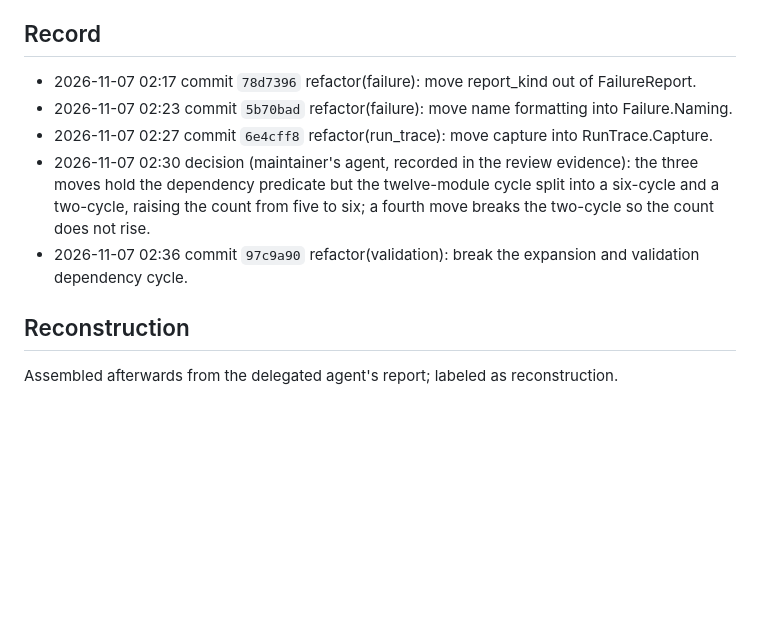
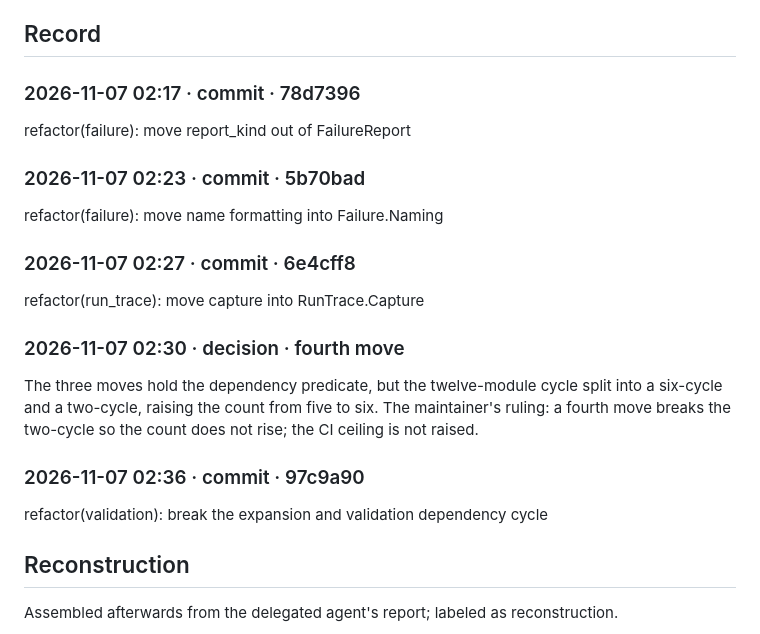
Before and after one commit to property-damage/property_damage, a Markdown page: .handoff/w4-cycle-break.md, the part around the change. Drawn GitHub-style; blank space fills up the shorter version.

Commit message:
chore: list the commits in the handoff ledger

```diff
--- a/.handoff/w4-cycle-break.md
+++ b/.handoff/w4-cycle-break.md
@@ -33,11 +33,25 @@ Not captured: the four commits were made by a delegated agent whose session is n
 
 ## Record
 
-- 2026-11-07 02:17 commit `78d7396` refactor(failure): move report_kind out of FailureReport.
-- 2026-11-07 02:23 commit `5b70bad` refactor(failure): move name formatting into Failure.Naming.
-- 2026-11-07 02:27 commit `6e4cff8` refactor(run_trace): move capture into RunTrace.Capture.
-- 2026-11-07 02:30 decision (maintainer's agent, recorded in the review evidence): the three moves hold the dependency predicate but the twelve-module cycle split into a six-cycle and a two-cycle, raising the count from five to six; a fourth move breaks the two-cycle so the count does not rise.
-- 2026-11-07 02:36 commit `97c9a90` refactor(validation): break the expansion and validation dependency cycle.
+### 2026-11-07 02:17 · commit · 78d7396
+
+refactor(failure): move report_kind out of FailureReport
+
+### 2026-11-07 02:23 · commit · 5b70bad
+
+refactor(failure): move name formatting into Failure.Naming
+
+### 2026-11-07 02:27 · commit · 6e4cff8
+
+refactor(run_trace): move capture into RunTrace.Capture
+
+### 2026-11-07 02:30 · decision · fourth move
+
+The three moves hold the dependency predicate, but the twelve-module cycle split into a six-cycle and a two-cycle, raising the count from five to six. The maintainer's ruling: a fourth move breaks the two-cycle so the count does not rise; the CI ceiling is not raised.
+
+### 2026-11-07 02:36 · commit · 97c9a90
+
+refactor(validation): break the expansion and validation dependency cycle
 
 ## Reconstruction
 
```
